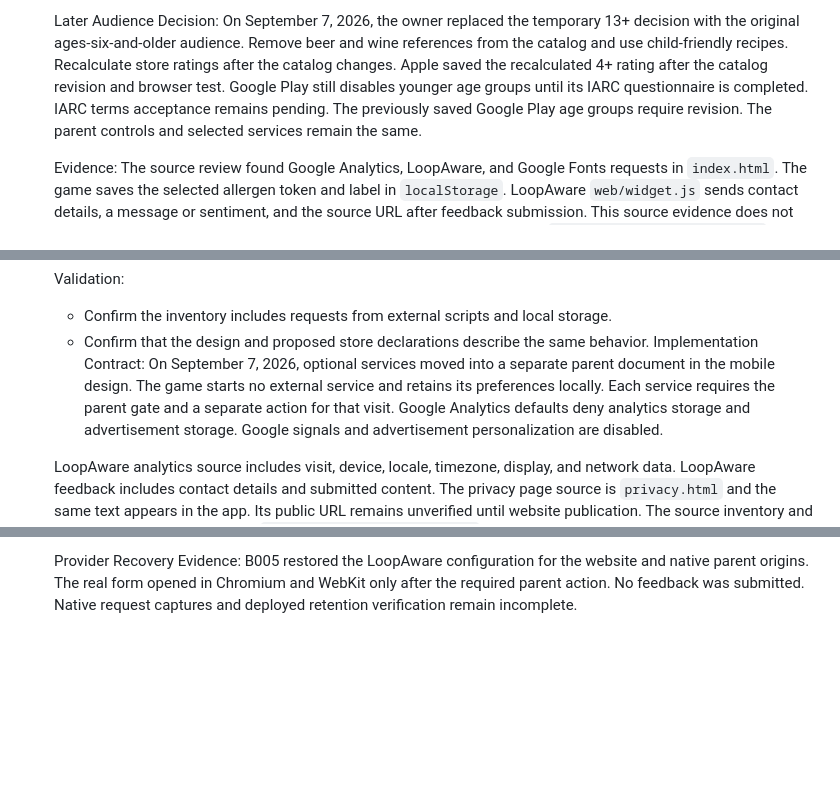
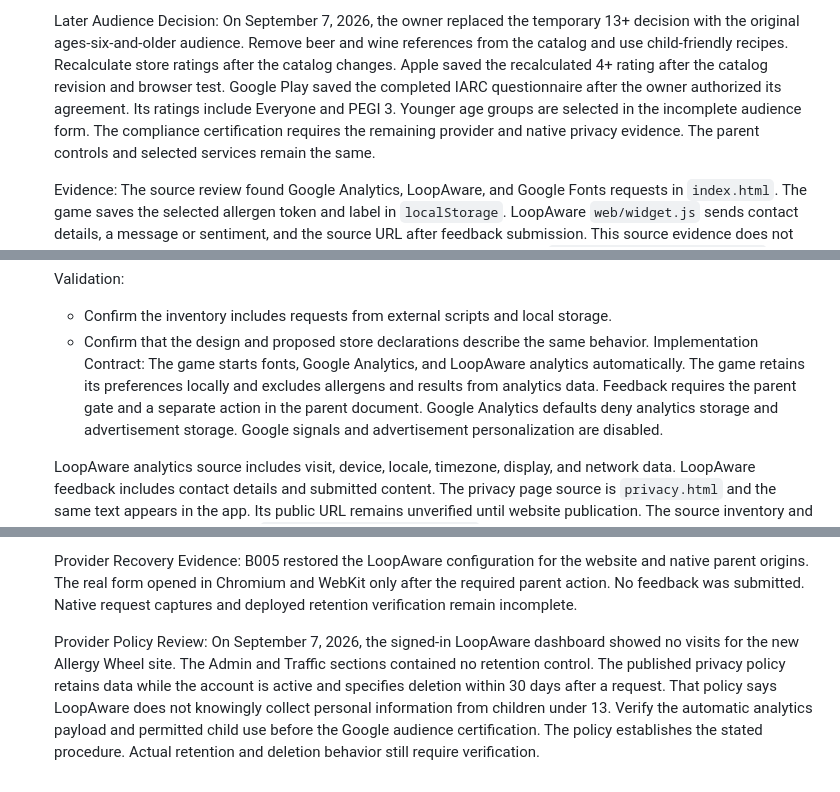
Before and after one commit to MarcoPoloResearchLab/allergy_wheel, a Markdown page: .mprlab/ISSUES.md, 3 parts joined by grey strips. GitHub-like rendering; blank space fills up the shorter version.

```diff
--- a/.mprlab/ISSUES.md
+++ b/.mprlab/ISSUES.md
@@ -929,8 +931,9 @@ Format: `- [ ] [B042] (P1) {I007} Title`
   Remove beer and wine references from the catalog and use child-friendly recipes.
   Recalculate store ratings after the catalog changes.
   Apple saved the recalculated 4+ rating after the catalog revision and browser test.
-  Google Play still disables younger age groups until its IARC questionnaire is completed.
-  IARC terms acceptance remains pending. The previously saved Google Play age groups require revision.
+  Google Play saved the completed IARC questionnaire after the owner authorized its agreement.
+  Its ratings include Everyone and PEGI 3. Younger age groups are selected in the incomplete audience form.
+  The compliance certification requires the remaining provider and native privacy evidence.
   The parent controls and selected services remain the same.
 
   Evidence:
@@ -958,9 +961,9 @@ Format: `- [ ] [B042] (P1) {I007} Title`
   - Confirm the inventory includes requests from external scripts and local storage.
   - Confirm that the design and proposed store declarations describe the same behavior.
   Implementation Contract:
-  On September 7, 2026, optional services moved into a separate parent document in the mobile design.
-  The game starts no external service and retains its preferences locally.
-  Each service requires the parent gate and a separate action for that visit.
+  The game starts fonts, Google Analytics, and LoopAware analytics automatically.
+  The game retains its preferences locally and excludes allergens and results from analytics data.
+  Feedback requires the parent gate and a separate action in the parent document.
   Google Analytics defaults deny analytics storage and advertisement storage.
   Google signals and advertisement personalization are disabled.
 
@@ -995,3 +998,11 @@ Format: `- [ ] [B042] (P1) {I007} Title`
   B005 restored the LoopAware configuration for the website and native parent origins.
   The real form opened in Chromium and WebKit only after the required parent action.
   No feedback was submitted. Native request captures and deployed retention verification remain incomplete.
+
+  Provider Policy Review:
+  On September 7, 2026, the signed-in LoopAware dashboard showed no visits for the new Allergy Wheel site.
+  The Admin and Traffic sections contained no retention control.
+  The published privacy policy retains data while the account is active and specifies deletion within 30 days after a request.
+  That policy says LoopAware does not knowingly collect personal information from children under 13.
+  Verify the automatic analytics payload and permitted child use before the Google audience certification.
+  The policy establishes the stated procedure. Actual retention and deletion behavior still require verification.
```
Also changed, not shown: other parts of .mprlab/ISSUES.md (+3 -1 lines), .mprlab/STORE-READINESS.md (+11 -0 lines).
